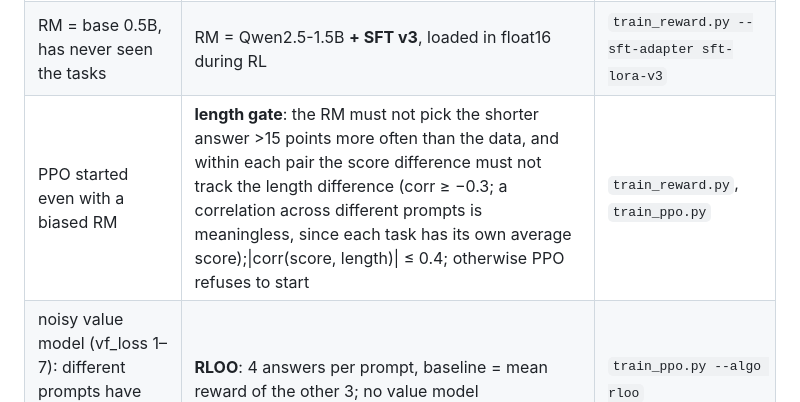
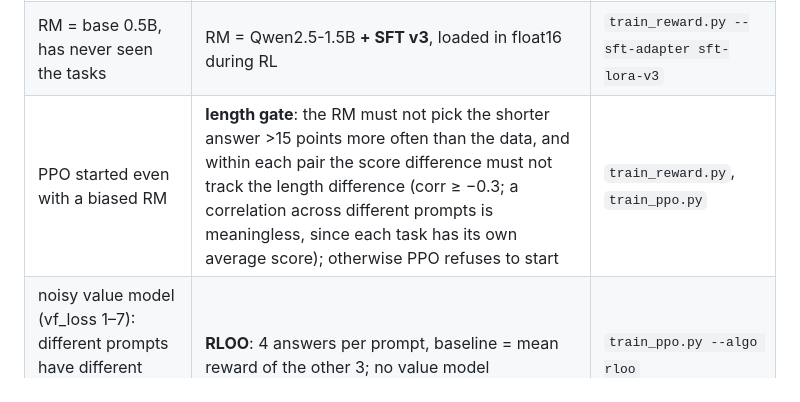
Before and after one commit to davronbek-malikov/Post_Training, a Markdown page: rlhf/README.md, the part around the change. Drawn GitHub-style.

Commit message:
docs: fix length gate row in RLHF README

```diff
--- a/rlhf/README.md
+++ b/rlhf/README.md
@@ -131,7 +131,7 @@ Each change fixes one of the v1 causes listed above:
 | RM learned "shorter is better" | per task, as many pairs with a shorter chosen as with a longer one (50/50); for refusals the longer SFT refusal is also a chosen answer | `build_rm_data.py` |
 | 18 validation pairs, split by pair | 181 pairs from 78 held-out **prompts** | `build_rm_data.py` |
 | RM = base 0.5B, has never seen the tasks | RM = Qwen2.5-1.5B **+ SFT v3**, loaded in float16 during RL | `train_reward.py --sft-adapter sft-lora-v3` |
-| PPO started even with a biased RM | **length gate**: the RM must not pick the shorter answer >15 points more often than the data, and within each pair the score difference must not track the length difference (corr ≥ −0.3; a correlation across different prompts is meaningless, since each task has its own average score);\|corr(score, length)\| ≤ 0.4; otherwise PPO refuses to start | `train_reward.py`, `train_ppo.py` |
+| PPO started even with a biased RM | **length gate**: the RM must not pick the shorter answer >15 points more often than the data, and within each pair the score difference must not track the length difference (corr ≥ −0.3; a correlation across different prompts is meaningless, since each task has its own average score); otherwise PPO refuses to start | `train_reward.py`, `train_ppo.py` |
 | noisy value model (vf_loss 1–7): different prompts have different average RM scores | **RLOO**: 4 answers per prompt, baseline = mean reward of the other 3; no value model | `train_ppo.py --algo rloo` |
 | KL 0.05 let the policy drift to 1.9 | KL 0.1 | notebook |
 
```
